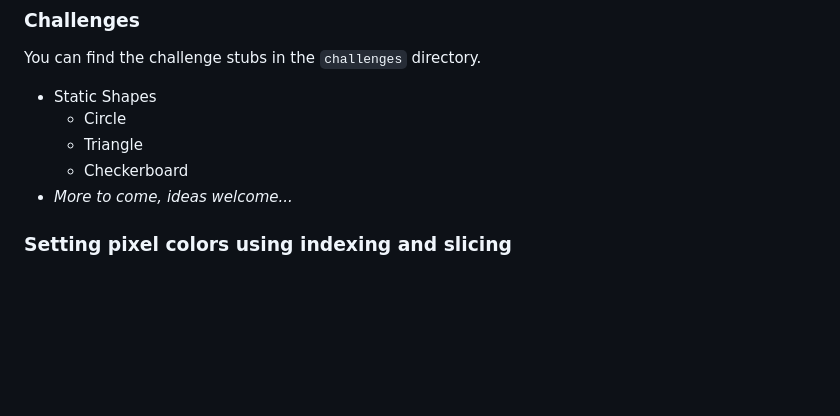
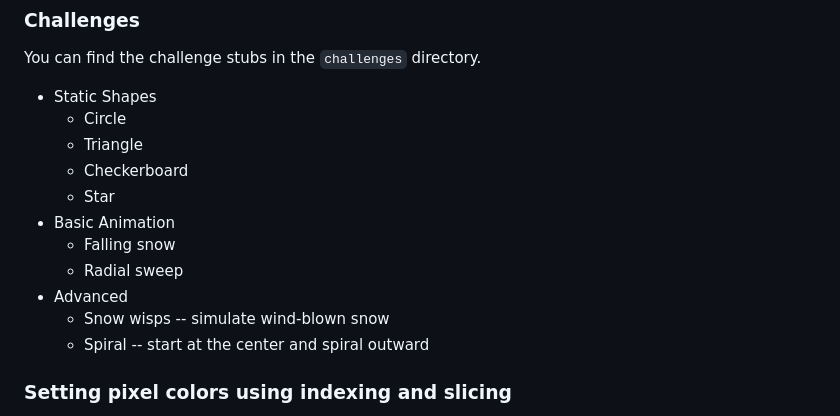
Before and after one commit to RosyGraph/chrimbus, a Markdown page: README.md, the part around the change. GitHub-like rendering; blank space fills up the shorter version.

```diff
--- a/README.md
+++ b/README.md
@@ -37,7 +37,13 @@ You can find the challenge stubs in the `challenges` directory.
     - Circle
     - Triangle
     - Checkerboard
-- _More to come, ideas welcome..._
+    - Star
+- Basic Animation
+    - Falling snow
+    - Radial sweep
+- Advanced
+    - Snow wisps -- simulate wind-blown snow
+    - Spiral -- start at the center and spiral outward
 
 ### Setting pixel colors using indexing and slicing
 
```
